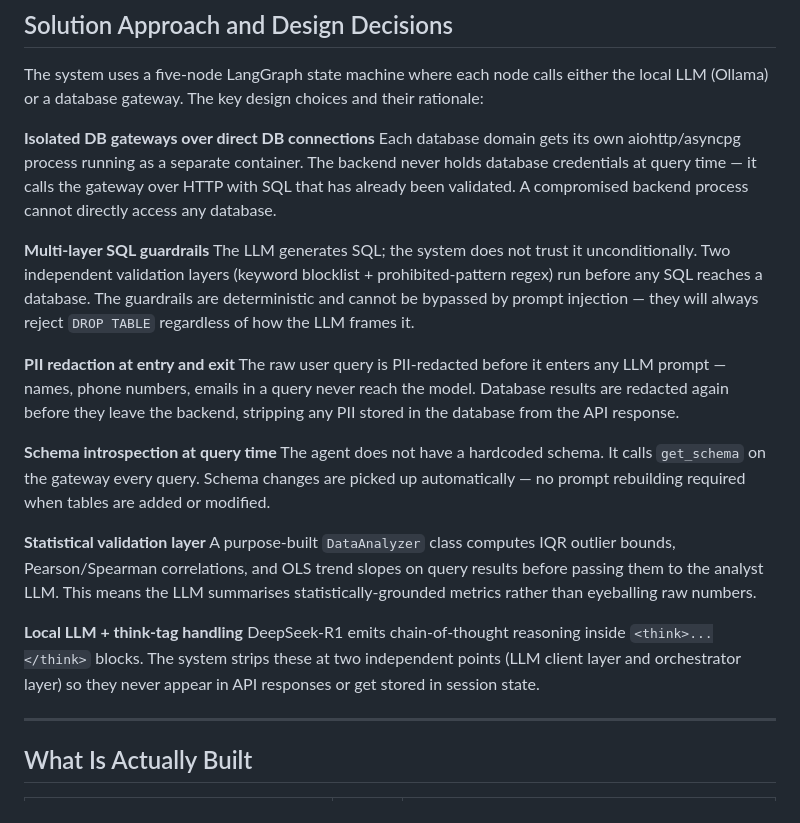
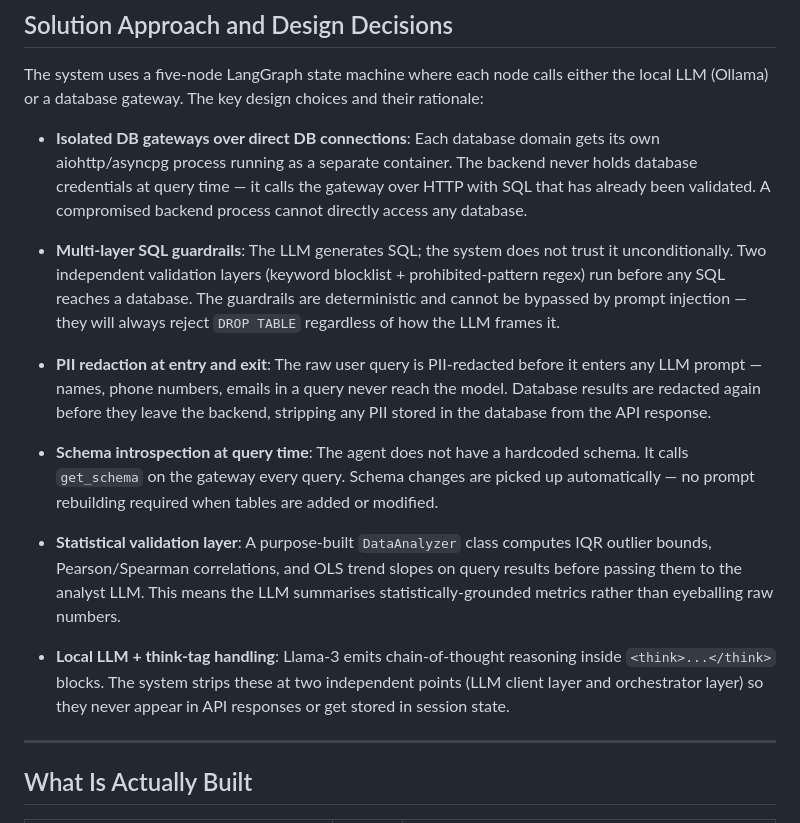
Before and after one commit to satyaki-mitra/local-bi-agent, a Markdown page: README.md, the part around the change. GitHub-like rendering.

Commit message:
Initial commit: LocalGenBI autonomous BI platform

```diff
--- a/README.md
+++ b/README.md
@@ -67,23 +67,17 @@ Existing approaches have notable constraints:
 
 The system uses a five-node LangGraph state machine where each node calls either the local LLM (Ollama) or a database gateway. The key design choices and their rationale:
 
-**Isolated DB gateways over direct DB connections**
-Each database domain gets its own aiohttp/asyncpg process running as a separate container. The backend never holds database credentials at query time — it calls the gateway over HTTP with SQL that has already been validated. A compromised backend process cannot directly access any database.
+- **Isolated DB gateways over direct DB connections**: Each database domain gets its own aiohttp/asyncpg process running as a separate container. The backend never holds database credentials at query time — it calls the gateway over HTTP with SQL that has already been validated. A compromised backend process cannot directly access any database.
 
-**Multi-layer SQL guardrails**
-The LLM generates SQL; the system does not trust it unconditionally. Two independent validation layers (keyword blocklist + prohibited-pattern regex) run before any SQL reaches a database. The guardrails are deterministic and cannot be bypassed by prompt injection — they will always reject `DROP TABLE` regardless of how the LLM frames it.
+- **Multi-layer SQL guardrails**: The LLM generates SQL; the system does not trust it unconditionally. Two independent validation layers (keyword blocklist + prohibited-pattern regex) run before any SQL reaches a database. The guardrails are deterministic and cannot be bypassed by prompt injection — they will always reject `DROP TABLE` regardless of how the LLM frames it.
 
-**PII redaction at entry and exit**
-The raw user query is PII-redacted before it enters any LLM prompt — names, phone numbers, emails in a query never reach the model. Database results are redacted again before they leave the backend, stripping any PII stored in the database from the API response.
+- **PII redaction at entry and exit**: The raw user query is PII-redacted before it enters any LLM prompt — names, phone numbers, emails in a query never reach the model. Database results are redacted again before they leave the backend, stripping any PII stored in the database from the API response.
 
-**Schema introspection at query time**
-The agent does not have a hardcoded schema. It calls `get_schema` on the gateway every query. Schema changes are picked up automatically — no prompt rebuilding required when tables are added or modified.
+- **Schema introspection at query time**: The agent does not have a hardcoded schema. It calls `get_schema` on the gateway every query. Schema changes are picked up automatically — no prompt rebuilding required when tables are added or modified.
 
-**Statistical validation layer**
-A purpose-built `DataAnalyzer` class computes IQR outlier bounds, Pearson/Spearman correlations, and OLS trend slopes on query results before passing them to the analyst LLM. This means the LLM summarises statistically-grounded metrics rather than eyeballing raw numbers.
+- **Statistical validation layer**: A purpose-built `DataAnalyzer` class computes IQR outlier bounds, Pearson/Spearman correlations, and OLS trend slopes on query results before passing them to the analyst LLM. This means the LLM summarises statistically-grounded metrics rather than eyeballing raw numbers.
 
-**Local LLM + think-tag handling**
-DeepSeek-R1 emits chain-of-thought reasoning inside `<think>...</think>` blocks. The system strips these at two independent points (LLM client layer and orchestrator layer) so they never appear in API responses or get stored in session state.
+- **Local LLM + think-tag handling**: Llama-3 emits chain-of-thought reasoning inside `<think>...</think>` blocks. The system strips these at two independent points (LLM client layer and orchestrator layer) so they never appear in API responses or get stored in session state.
 
 ---
 
```
